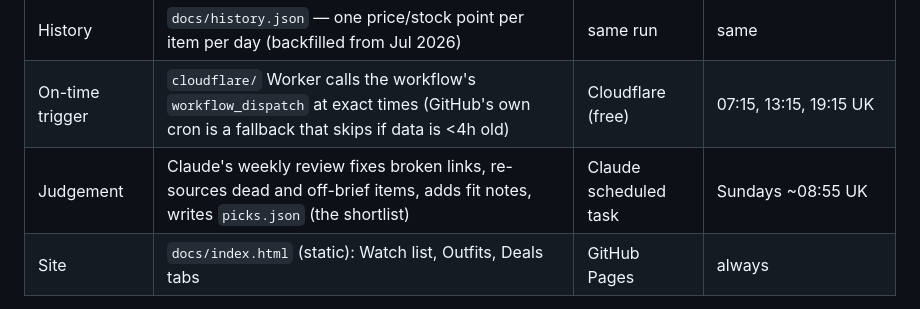
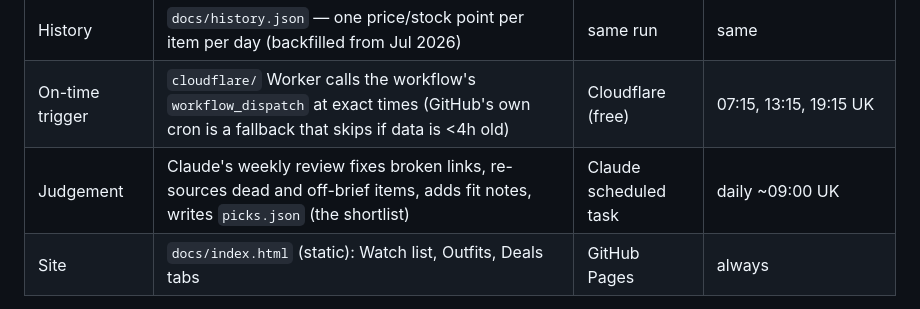
Before and after one commit to CyberSecDigestDaily/capsule, a Markdown page: README.md, the part around the change. GitHub-like rendering.

Commit message:
README: review now runs daily at 09:00
Co-Authored-By: Claude Opus 5.5 <noreply@anthropic.com>
Claude-Session: https://claude.ai/code/session_01LfXN4Frur8Ba4tdabHKsef

```diff
--- a/README.md
+++ b/README.md
@@ -12,7 +12,7 @@ A zero-cost tracker for Don's capsule wardrobe. It checks every watched piece fo
 | Deal finder | Scans the sale collections in `finder.json`; keeps logo-free, on-palette pieces in L / W34 L32 / UK 10 at 25%+ off (premium brands 40%+) | same run | same |
 | History | `docs/history.json` — one price/stock point per item per day (backfilled from Jul 2026) | same run | same |
 | On-time trigger | `cloudflare/` Worker calls the workflow's `workflow_dispatch` at exact times (GitHub's own cron is a fallback that skips if data is <4h old) | Cloudflare (free) | 07:15, 13:15, 19:15 UK |
-| Judgement | Claude's weekly review fixes broken links, re-sources dead and off-brief items, adds fit notes, writes `picks.json` (the shortlist) | Claude scheduled task | Sundays ~08:55 UK |
+| Judgement | Claude's weekly review fixes broken links, re-sources dead and off-brief items, adds fit notes, writes `picks.json` (the shortlist) | Claude scheduled task | daily ~09:00 UK |
 | Site | `docs/index.html` (static): Watch list, Outfits, Deals tabs | GitHub Pages | always |
 
 Uniqlo, M&S and John Lewis block bots, so their items are `"check": "manual"`: they show the last checked price and are excluded from totals.
```
